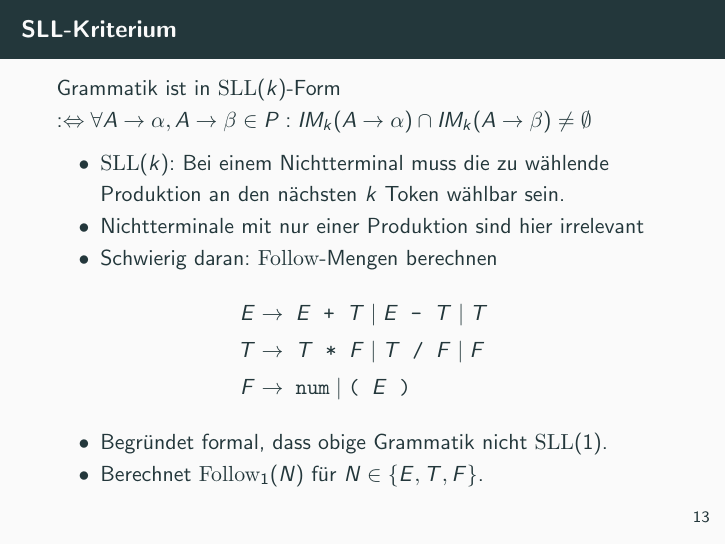
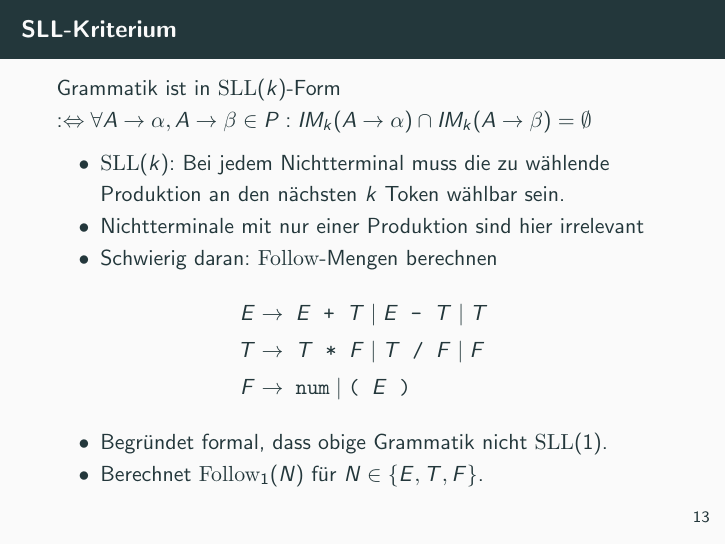
Before and after one commit to pbrinkmeier/pp-tut, LaTeX slides (slides/14_Compiler.tex): page 31 of 42. Compiled offline with pdfLaTeX.

Commit message:
Corrections in lambda stuff and sll

```diff
--- a/slides/14_Compiler.tex
+++ b/slides/14_Compiler.tex
@@ -308,10 +308,10 @@
 
 \begin{frame}{SLL-Kriterium}
 	Grammatik ist in $\textrm{SLL}(k)$-Form\\
-	$:\Leftrightarrow \forall A \to \alpha, A \to \beta \in P: IM_k(A \to \alpha) \cap IM_k(A \to \beta) \neq \emptyset$
+	$:\Leftrightarrow \forall A \to \alpha, A \to \beta \in P: IM_k(A \to \alpha) \cap IM_k(A \to \beta) = \emptyset$
 
 	\begin{itemize}
-		\item $\textrm{SLL}(k)$: Bei einem Nichtterminal muss die zu wählende Produktion an den nächsten $k$ Token wählbar sein.
+		\item $\textrm{SLL}(k)$: Bei jedem Nichtterminal muss die zu wählende Produktion an den nächsten $k$ Token wählbar sein.
 		\item Nichtterminale mit nur einer Produktion sind hier irrelevant
 		\item Schwierig daran: $\textrm{Follow}$-Mengen berechnen
 	\end{itemize}
```
Also changed, not shown: slides/06_Lambda.tex (+1 -1 lines), slides/06_Lambda.pdf, slides/14_Compiler.pdf.
